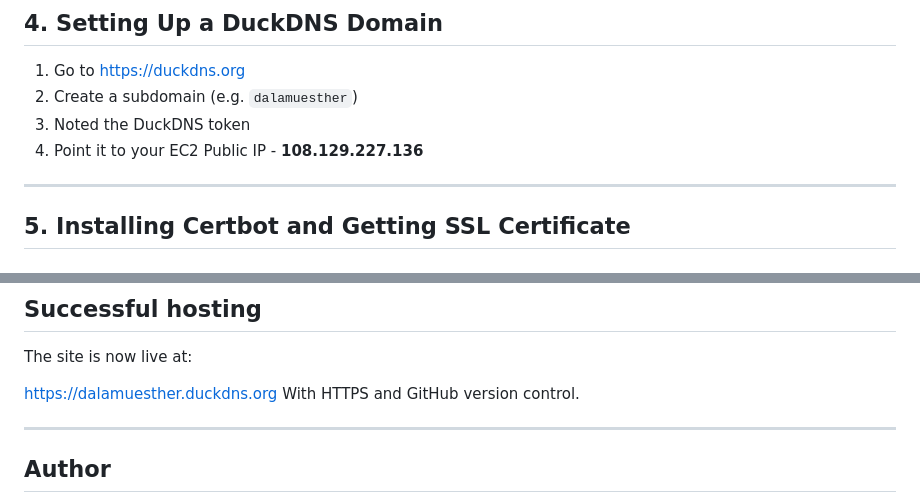
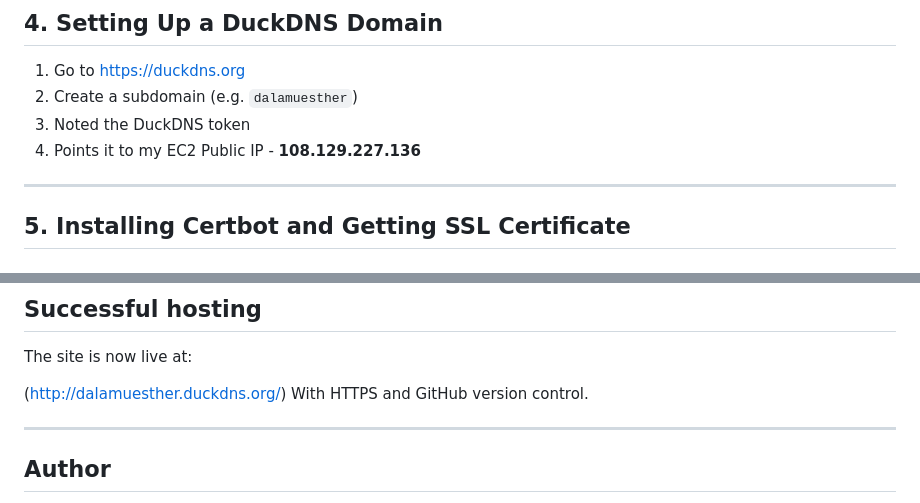
Before and after one commit to tosinde/exam-project, a Markdown page: README.md, 2 parts joined by grey strips. Rendered like a GitHub page.

```diff
--- a/README.md
+++ b/README.md
@@ -46,7 +46,7 @@ sudo cp index.html styles.css /usr/share/nginx/html/
 1. Go to [https://duckdns.org](https://duckdns.org)
 2. Create a subdomain (e.g. `dalamuesther`)
 3. Noted the DuckDNS token
-4. Point it to your EC2 Public IP - **108.129.227.136**
+4. Points it to my EC2 Public IP - **108.129.227.136**
 
 ---
 
@@ -165,7 +165,7 @@ git push -u origin main
 
 The site is now live at:
 
-[https://dalamuesther.duckdns.org](https://dalamuesther.duckdns.org)
+(http://dalamuesther.duckdns.org/)
 With HTTPS and GitHub version control.
 
 ---
```
